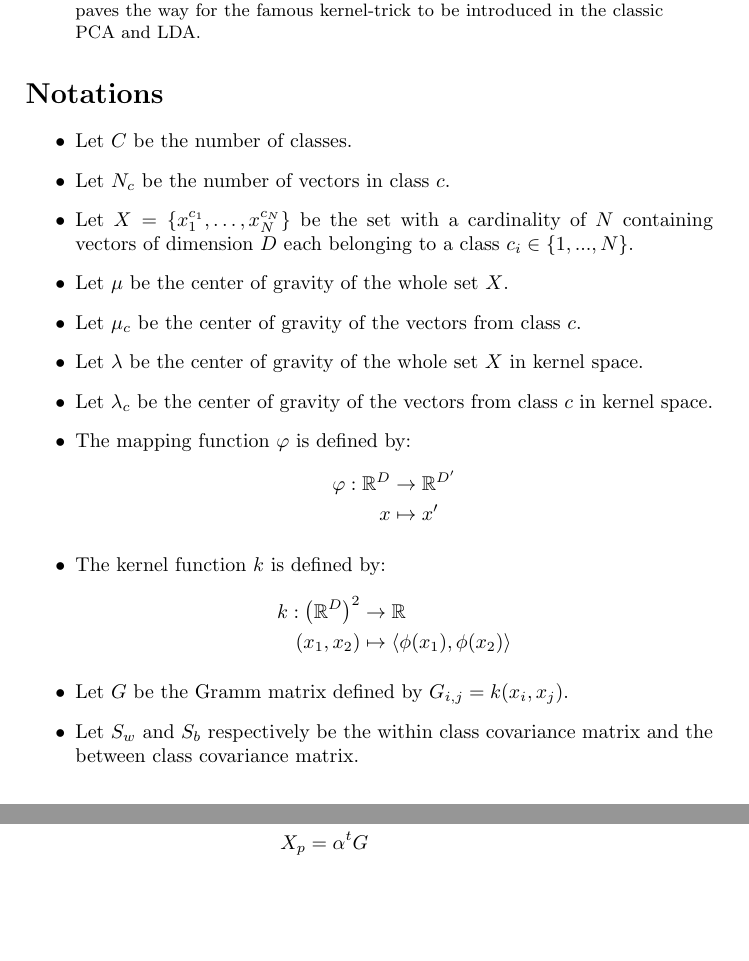
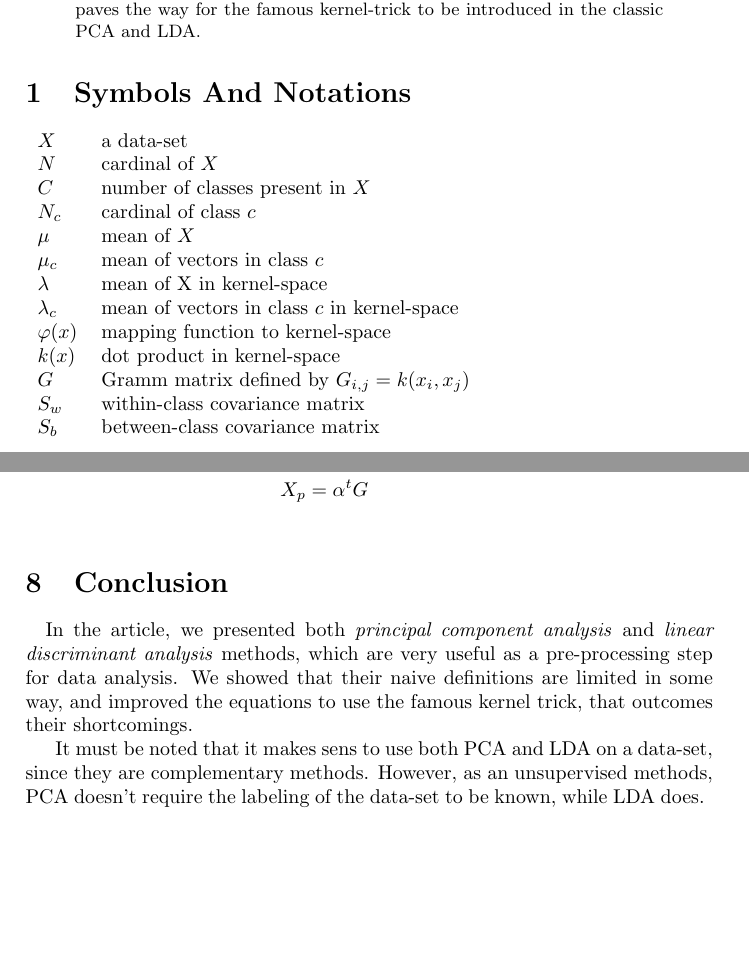
Before and after one commit to natal/kda, a LaTeX paper (src/main.tex, which reads src/conclusion.tex, src/notations.tex): two parts of pages 1 and 8 of 8 before the commit and two parts of pages 1 and 9 of 9 after it, joined at a grey line, cut so that both start at the same text. Compiled offline with pdfLaTeX.

Commit message:
changed notation presentation, add intro and conclusion

```diff
--- /dev/null
+++ b/src/conclusion.tex
@@ -0,0 +1,4 @@
+\paragraph{}
+In the article, we presented both \emph{principal component analysis} and \emph{linear discriminant analysis} methods, which are very useful as a pre-processing step for data analysis. We showed that their naive definitions are limited in some way, and improved the equations to use the famous kernel trick, that outcomes their shortcomings.
+
+It must be noted that it makes sens to use both PCA and LDA on a data-set, since they are complementary methods. However, as an unsupervised methods, PCA doesn't require the labeling of the data-set to be known, while LDA does.
--- a/src/main.tex
+++ b/src/main.tex
@@ -42,6 +42,7 @@
 
 \input{abstract.tex}
 
-\section*{Notations}
+\section{Symbols And Notations}
+\label{sec.notations}
 \input{notations.tex}
 
@@ -61,3 +70,8 @@
+\label{sec.klda}
 \input{klda.tex}
 
+\section{Conclusion}
+\label{sec.conclusion}
+\input{conclusion}
+
 \end{document}
--- a/src/notations.tex
+++ b/src/notations.tex
@@ -1,23 +1,16 @@
 
-\begin{itemize}
-  \item Let $C$ be the number of classes.
-  \item Let $N_c$ be the number of vectors in class $c$.
-  \item Let $X = \left\{x^{c_1}_1, \ldots, x^{c_N}_N\right\}$ be the set with a cardinality of $N$ containing
-  vectors of dimension $D$ each belonging to a class $c_i \in \left\{1, ..., N\right\}$.
-  \item Let $\mu$ be the center of gravity of the whole set $X$.
-  \item Let $\mu_c$ be the center of gravity of the vectors from class $c$.
-  \item Let $\lambda$ be the center of gravity of the whole set $X$ in kernel space.
-  \item Let $\lambda_c$ be the center of gravity of the vectors from class $c$ in kernel space.
-  \item The mapping function $\varphi$ is defined by:
-  \begin{align*}
-      \varphi : \mathbb{R}^D &\to \mathbb{R}^{D'}\\
-      x &\mapsto x'
-      \end{align*}
-  \item The kernel function $k$ is defined by:
-  	\begin{align*}
-   		k : \left(\mathbb{R}^D\right)^2 &\to \mathbb{R}\\
-   		(x_1, x_2) &\mapsto \langle \phi(x_1), \phi(x_2)\rangle
-   	\end{align*}
-  \item Let $G$ be the Gramm matrix defined by $G_{i,j} = k(x_i, x_j)$.
-  \item Let $S_w$ and $S_b$ respectively be the within class covariance matrix and the between class covariance matrix.
-\end{itemize}
+\begin{tabular}{ll}
+$X$ & a data-set \\
+$N$ & cardinal of $X$ \\
+$C$ & number of classes present in $X$ \\
+$N_c$ & cardinal of class $c$ \\
+$\mu$ & mean of $X$ \\
+$\mu_c$ & mean of vectors in class $c$ \\
+$\lambda$ & mean of X in kernel-space \\
+$\lambda_c$ & mean of vectors in class $c$ in kernel-space \\
+$\varphi(x)$ & mapping function to kernel-space \\
+$k(x)$ & dot product in kernel-space \\
+$G$ & Gramm matrix defined by $G_{i,j} = k(x_i, x_j)$ \\
+$S_w$ & within-class covariance matrix \\
+$S_b$ & between-class covariance matrix
+\end{tabular}
```
Also changed, not shown: src/introduction.tex (added, +4 -0 lines), src/main.tex (18 more changed lines).
